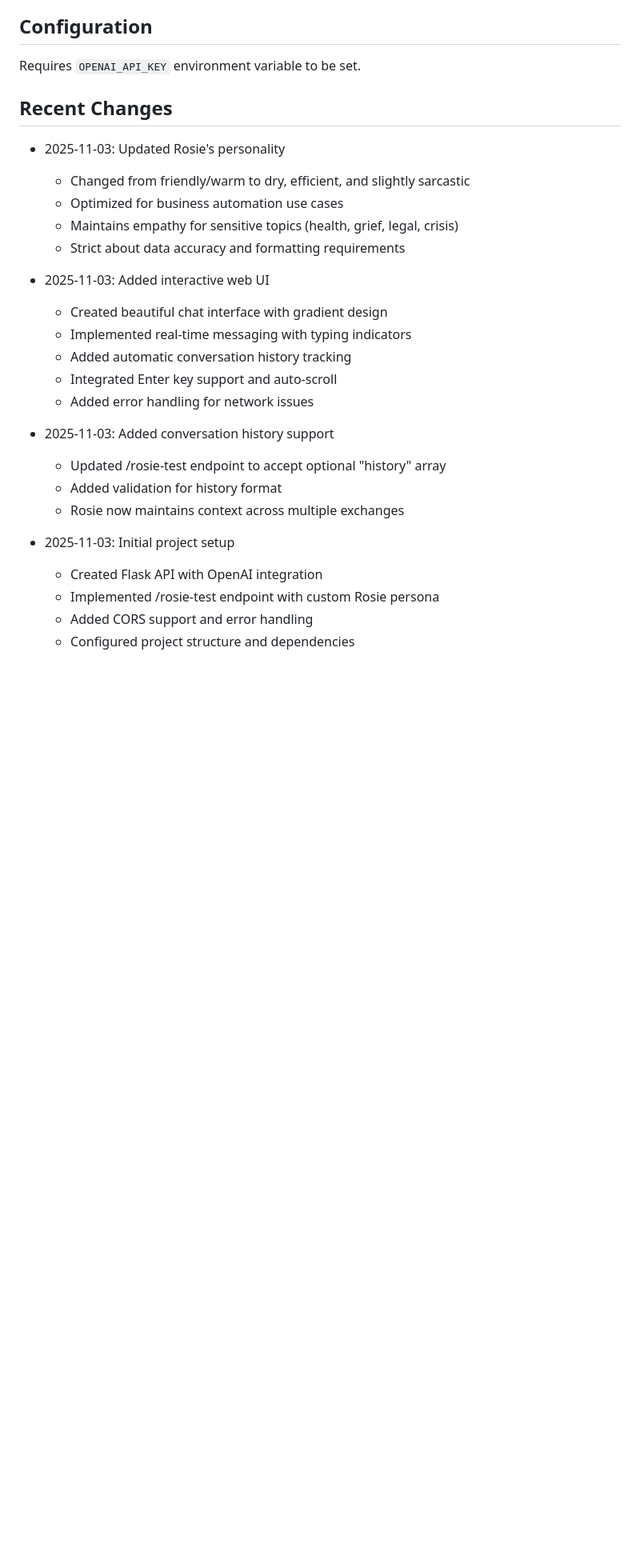
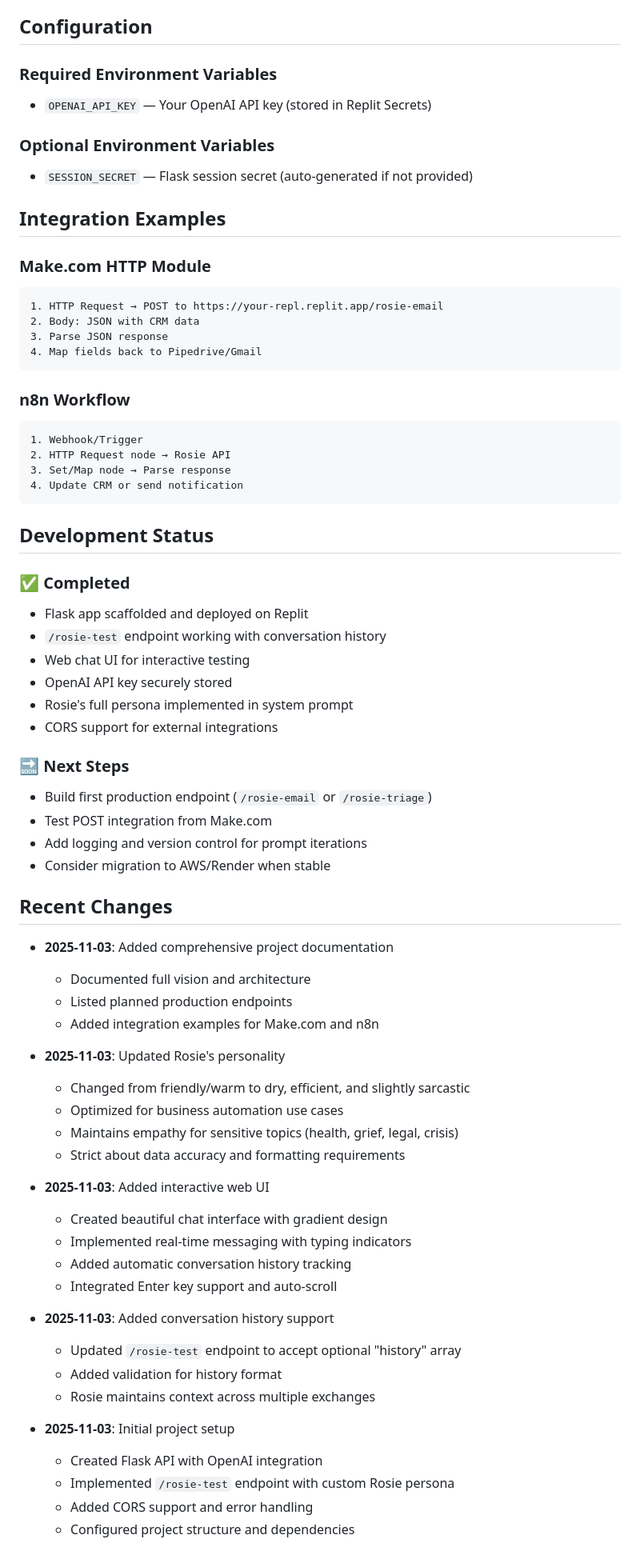
Before and after one commit to CurlyBracesAI/Website-G-rosie.curlybraces.ai, a Markdown page: replit.md, the part around one of its changes. Shown at 80% size. GitHub-like rendering; blank space fills up the shorter version.

````diff
--- a/replit.md
+++ b/replit.md
@@ -81,27 +144,71 @@ POST /rosie-test
 ## Configuration
-Requires `OPENAI_API_KEY` environment variable to be set.
+
+### Required Environment Variables
+- `OPENAI_API_KEY` — Your OpenAI API key (stored in Replit Secrets)
+
+### Optional Environment Variables
+- `SESSION_SECRET` — Flask session secret (auto-generated if not provided)
+
+## Integration Examples
+
+### Make.com HTTP Module
+```
+1. HTTP Request → POST to https://your-repl.replit.app/rosie-email
+2. Body: JSON with CRM data
+3. Parse JSON response
+4. Map fields back to Pipedrive/Gmail
+```
+
+### n8n Workflow
+```
+1. Webhook/Trigger
+2. HTTP Request node → Rosie API
+3. Set/Map node → Parse response
+4. Update CRM or send notification
+```
+
+## Development Status
+
+### ✅ Completed
+- Flask app scaffolded and deployed on Replit
+- `/rosie-test` endpoint working with conversation history
+- Web chat UI for interactive testing
+- OpenAI API key securely stored
+- Rosie's full persona implemented in system prompt
+- CORS support for external integrations
+
+### 🔜 Next Steps
+- Build first production endpoint (`/rosie-email` or `/rosie-triage`)
+- Test POST integration from Make.com
+- Add logging and version control for prompt iterations
+- Consider migration to AWS/Render when stable
 
 ## Recent Changes
-- 2025-11-03: Updated Rosie's personality
+
+- **2025-11-03**: Added comprehensive project documentation
+  - Documented full vision and architecture
+  - Listed planned production endpoints
+  - Added integration examples for Make.com and n8n
+
+- **2025-11-03**: Updated Rosie's personality
   - Changed from friendly/warm to dry, efficient, and slightly sarcastic
   - Optimized for business automation use cases
   - Maintains empathy for sensitive topics (health, grief, legal, crisis)
   - Strict about data accuracy and formatting requirements
 
-- 2025-11-03: Added interactive web UI
+- **2025-11-03**: Added interactive web UI
   - Created beautiful chat interface with gradient design
   - Implemented real-time messaging with typing indicators
   - Added automatic conversation history tracking
   - Integrated Enter key support and auto-scroll
-  - Added error handling for network issues
 
-- 2025-11-03: Added conversation history support
-  - Updated /rosie-test endpoint to accept optional "history" array
+- **2025-11-03**: Added conversation history support
+  - Updated `/rosie-test` endpoint to accept optional "history" array
   - Added validation for history format
-  - Rosie now maintains context across multiple exchanges
+  - Rosie maintains context across multiple exchanges
 
-- 2025-11-03: Initial project setup
+- **2025-11-03**: Initial project setup
   - Created Flask API with OpenAI integration
-  - Implemented /rosie-test endpoint with custom Rosie persona
+  - Implemented `/rosie-test` endpoint with custom Rosie persona
   - Added CORS support and error handling
   - Configured project structure and dependencies
````
Also changed, not shown: other parts of replit.md (+105 -42 lines).
